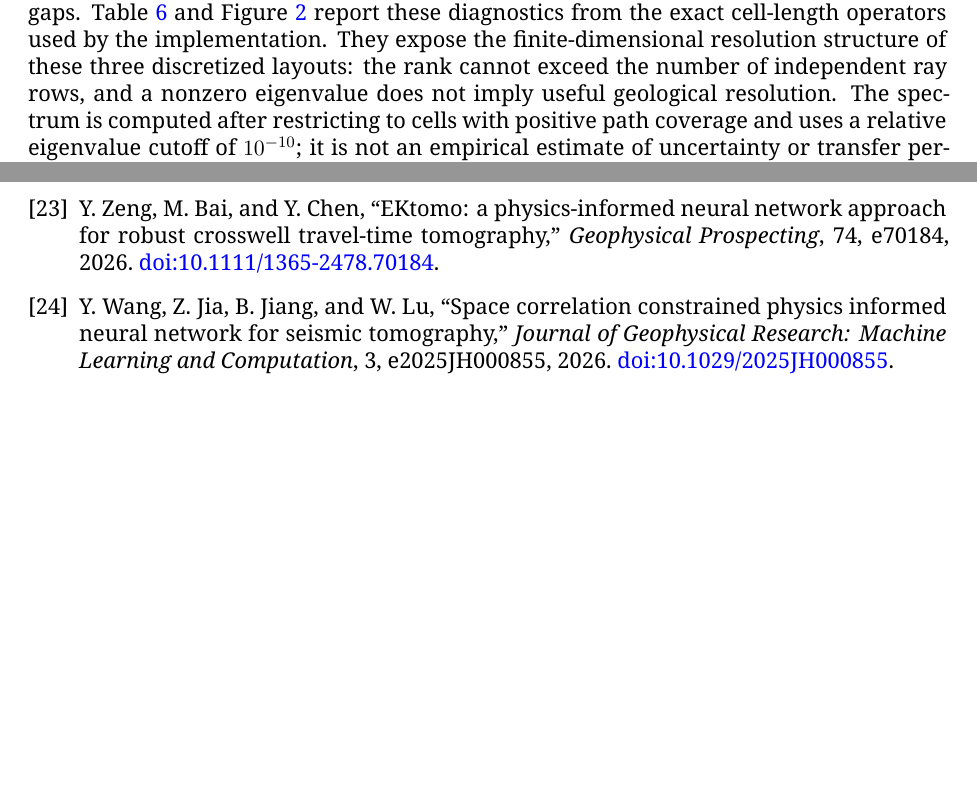
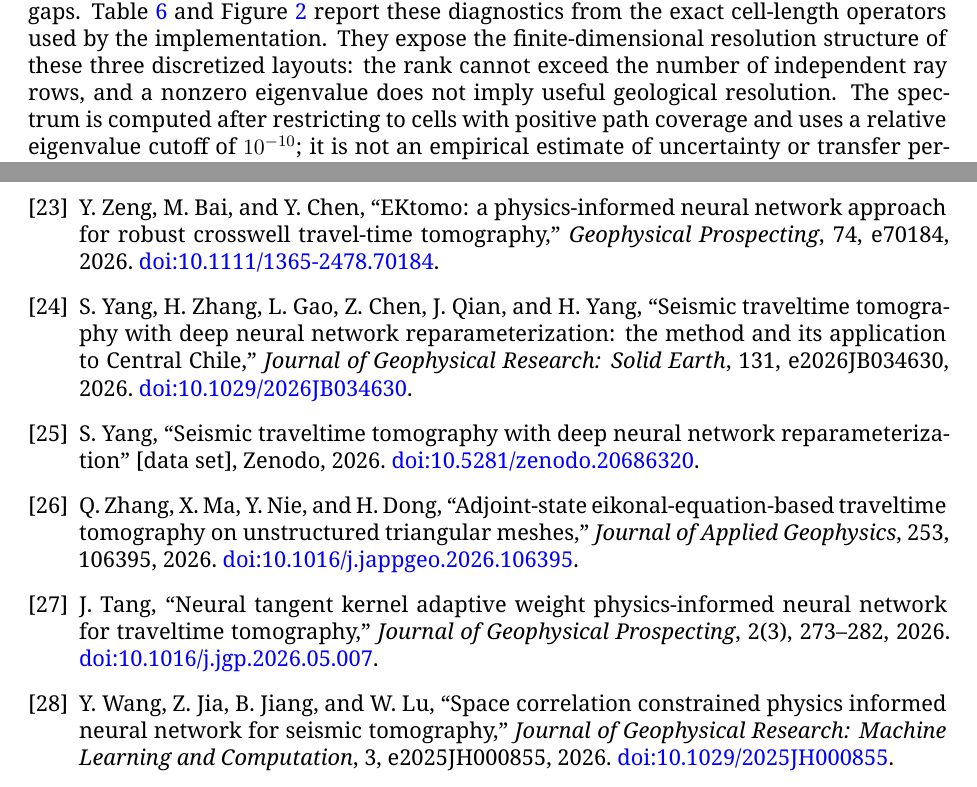
Before and after one commit to fsantibanezleal/CAOS_Geophysics, a LaTeX paper (manuscripts/geometry-normalized-traveltime-refinement-v001/main.tex): two parts of pages 11 and 24 of 25 before the commit and two parts of pages 12 and 24 of 25 after it, joined at a grey line, cut so that both start at the same text, the shorter picture padded with empty space. Compiled offline with XeLaTeX.

Commit message:
Docs: update current traveltime literature review

```diff
--- a/manuscripts/geometry-normalized-traveltime-refinement-v001/main.tex
+++ b/manuscripts/geometry-normalized-traveltime-refinement-v001/main.tex
@@ -467,6 +469,10 @@ The experiment supports a narrow negative result for a known synthetic generator
 \bibitem{Muller2023} A. P. O. Muller et al., ``Deep-Tomography: iterative velocity model building with deep learning,'' \emph{Geophysical Journal International}, 232, 975--989, 2023. \href{https://doi.org/10.1093/gji/ggac374}{doi:10.1093/gji/ggac374}.
 \bibitem{LiEKI2025} X. Li et al., ``Seismic traveltime tomography based on ensemble Kalman inversion,'' \emph{Geophysical Journal International}, 240, 290--302, 2025. \href{https://doi.org/10.1093/gji/ggae329}{doi:10.1093/gji/ggae329}.
 \bibitem{Zeng2026} Y. Zeng, M. Bai, and Y. Chen, ``EKtomo: a physics-informed neural network approach for robust crosswell travel-time tomography,'' \emph{Geophysical Prospecting}, 74, e70184, 2026. \href{https://doi.org/10.1111/1365-2478.70184}{doi:10.1111/1365-2478.70184}.
+\bibitem{YangDNR2026} S. Yang, H. Zhang, L. Gao, Z. Chen, J. Qian, and H. Yang, ``Seismic traveltime tomography with deep neural network reparameterization: the method and its application to Central Chile,'' \emph{Journal of Geophysical Research: Solid Earth}, 131, e2026JB034630, 2026. \href{https://doi.org/10.1029/2026JB034630}{doi:10.1029/2026JB034630}.
+\bibitem{YangDNRData2026} S. Yang, ``Seismic traveltime tomography with deep neural network reparameterization'' [data set], Zenodo, 2026. \href{https://doi.org/10.5281/zenodo.20686320}{doi:10.5281/zenodo.20686320}.
+\bibitem{ZhangAdjoint2026} Q. Zhang, X. Ma, Y. Nie, and H. Dong, ``Adjoint-state eikonal-equation-based traveltime tomography on unstructured triangular meshes,'' \emph{Journal of Applied Geophysics}, 253, 106395, 2026. \href{https://doi.org/10.1016/j.jappgeo.2026.106395}{doi:10.1016/j.jappgeo.2026.106395}.
+\bibitem{TangNTK2026} J. Tang, ``Neural tangent kernel adaptive weight physics-informed neural network for traveltime tomography,'' \emph{Journal of Geophysical Prospecting}, 2(3), 273--282, 2026. \href{https://doi.org/10.1016/j.jgp.2026.05.007}{doi:10.1016/j.jgp.2026.05.007}.
 \bibitem{WangSpace2026} Y. Wang, Z. Jia, B. Jiang, and W. Lu, ``Space correlation constrained physics informed neural network for seismic tomography,'' \emph{Journal of Geophysical Research: Machine Learning and Computation}, 3, e2025JH000855, 2026. \href{https://doi.org/10.1029/2025JH000855}{doi:10.1029/2025JH000855}.
 \bibitem{Deng2022} C. Deng et al., ``OpenFWI: large-scale multi-structural benchmark datasets for seismic full waveform inversion,'' in \emph{Advances in Neural Information Processing Systems}, 2022. \url{https://github.com/lanl/OpenFWI}.
 \bibitem{Zhao2022} X. Zhao, A. Curtis, and X. Zhang, ``Bayesian seismic tomography using normalizing flows,'' \emph{Geophysical Journal International}, 228, 213--239, 2022. \href{https://doi.org/10.1093/gji/ggab298}{doi:10.1093/gji/ggab298}.
```
Also changed, not shown: docs/validation/manuscript-quality-review-2026-11-11.md (+10 -0 lines), manuscripts/geometry-normalized-traveltime-refinement-v001/main.pdf, manuscripts/geometry-normalized-traveltime-refinement-v001/main.tex (2 more changed lines).
